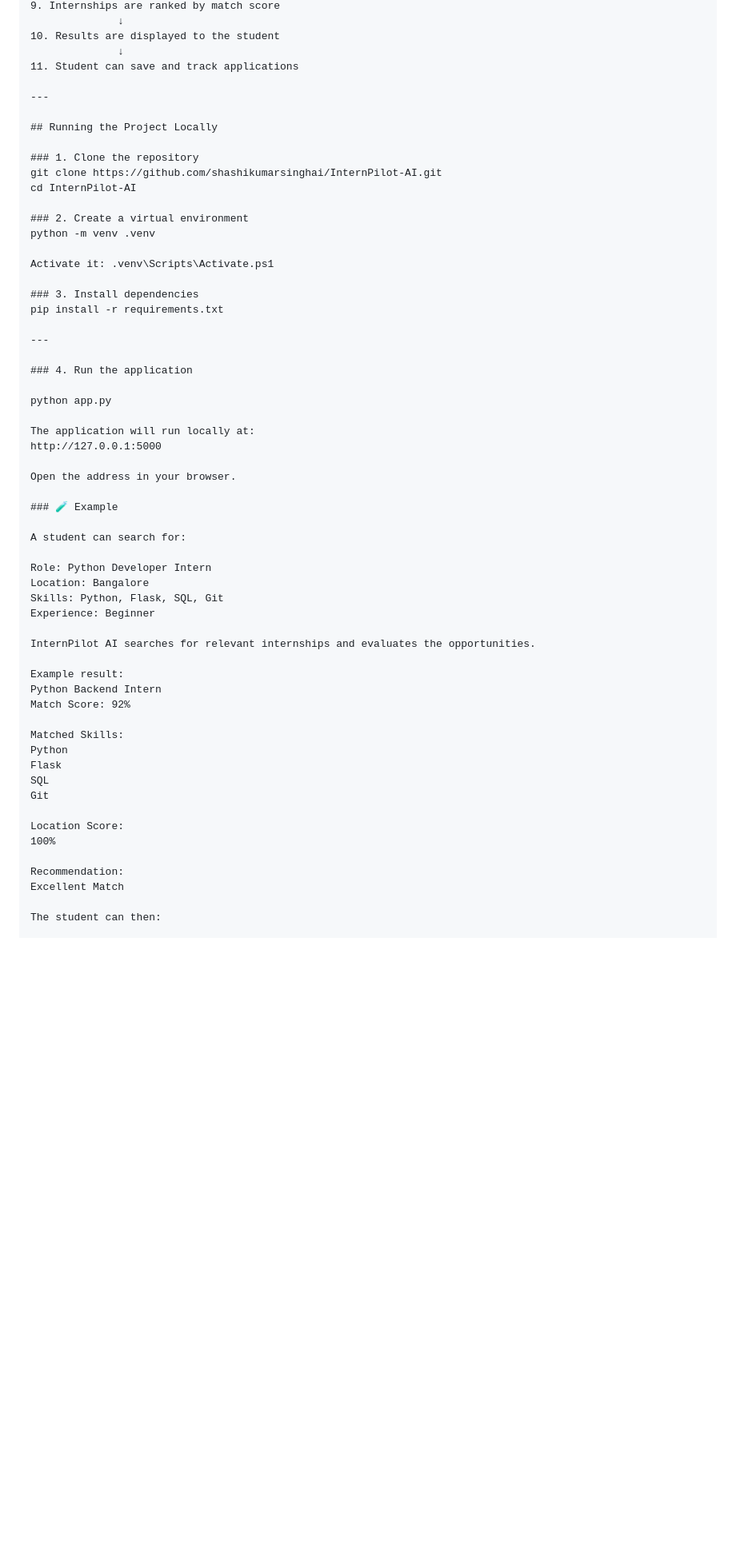
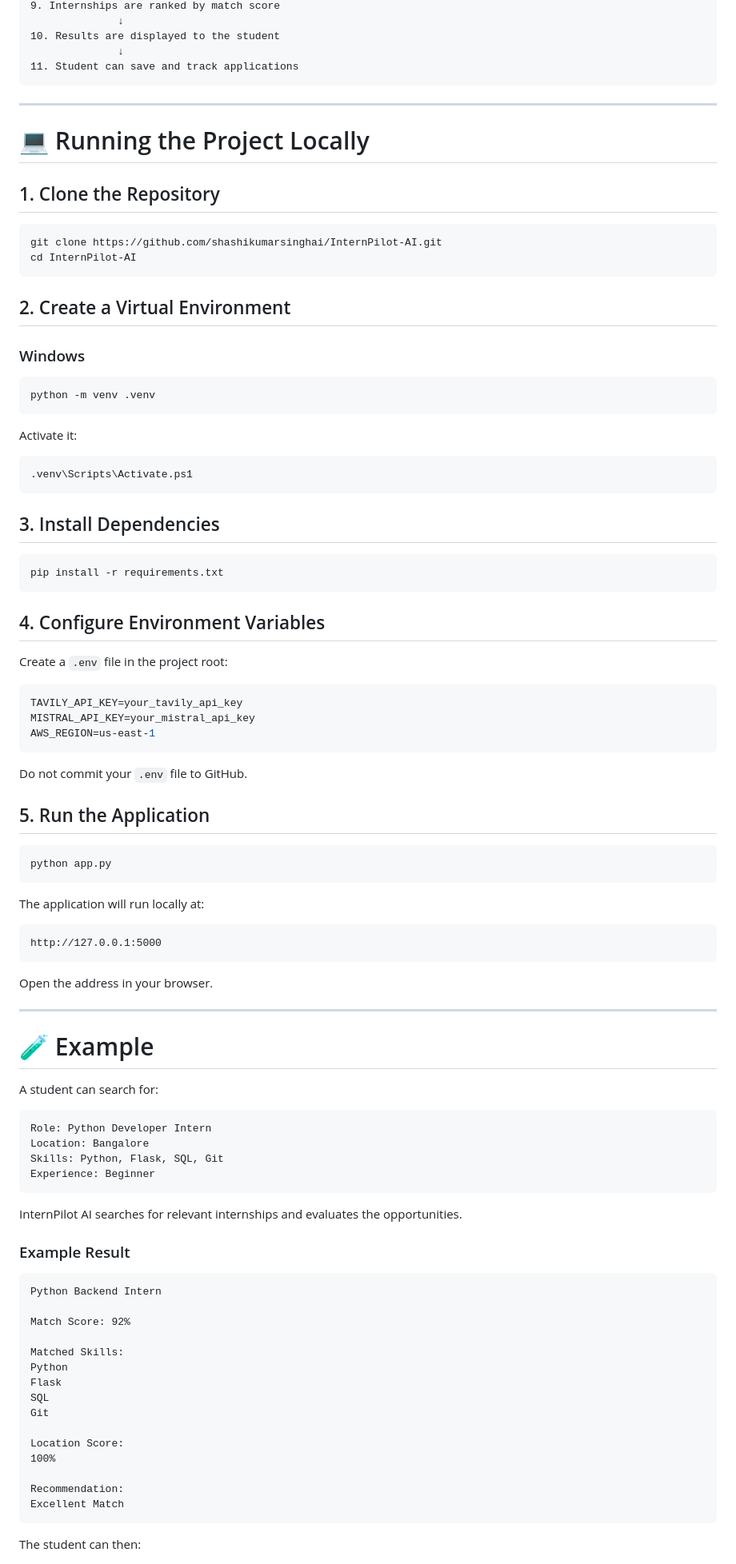
Before and after one commit to shashikumarsinghai/InternPilot-AI, a Markdown page: README.md, the part around one of its changes. Shown at 80% size. Drawn GitHub-style; blank space fills up the shorter version.

````diff
--- a/README.md
+++ b/README.md
@@ -310,47 +326,85 @@ InternPilot-AI/
 10. Results are displayed to the student
               ↓
 11. Student can save and track applications
+```
 
 ---
 
-## Running the Project Locally
+# 💻 Running the Project Locally
 
-### 1. Clone the repository
+## 1. Clone the Repository
+
+```bash
 git clone https://github.com/shashikumarsinghai/InternPilot-AI.git
 cd InternPilot-AI
+```
 
-### 2. Create a virtual environment
+## 2. Create a Virtual Environment
+
+### Windows
+
+```powershell
 python -m venv .venv
+```
 
-Activate it: .venv\Scripts\Activate.ps1
+Activate it:
 
-### 3. Install dependencies
+```powershell
+.venv\Scripts\Activate.ps1
+```
+
+## 3. Install Dependencies
+
+```powershell
 pip install -r requirements.txt
+```
+
+## 4. Configure Environment Variables
+
+Create a `.env` file in the project root:
+
+```env
+TAVILY_API_KEY=your_tavily_api_key
+MISTRAL_API_KEY=your_mistral_api_key
+AWS_REGION=us-east-1
+```
+
+Do not commit your `.env` file to GitHub.
+
+## 5. Run the Application
+
+```powershell
+python app.py
+```
+
+The application will run locally at:
+
+```text
+http://127.0.0.1:5000
+```
+
+Open the address in your browser.
 
 ---
 
-### 4. Run the application
-
-python app.py
-
-The application will run locally at:
-http://127.0.0.1:5000
-
-Open the address in your browser.
-
-### 🧪 Example
+# 🧪 Example
 
 A student can search for:
 
+```text
 Role: Python Developer Intern
 Location: Bangalore
 Skills: Python, Flask, SQL, Git
 Experience: Beginner
+```
 
 InternPilot AI searches for relevant internships and evaluates the opportunities.
 
-Example result:
+### Example Result
+
+```text
 Python Backend Intern
+
 Match Score: 92%
 
 Matched Skills:
@@ -364,6 +418,7 @@ Location Score:
 
 Recommendation:
 Excellent Match
+```
 
 The student can then:
 
````
Also changed, not shown: other parts of README.md (+109 -79 lines).
